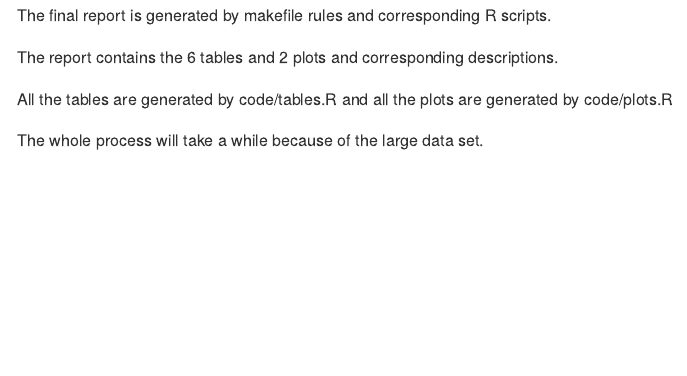
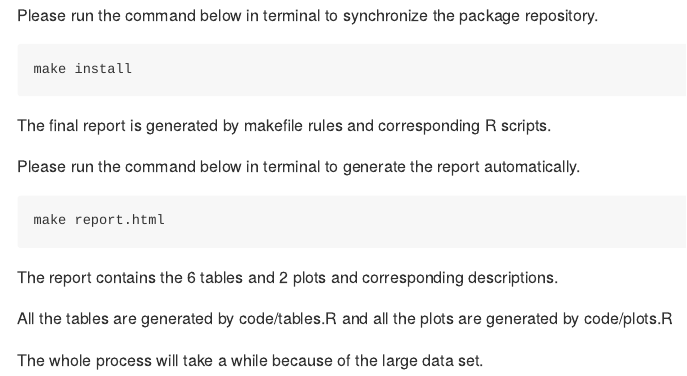
Before and after one commit to cxy-26/Final-project, an R Markdown document (RADEME.Rmd): the page in a window 1100 px wide, from 150 px down. The pictures show the output file RADEME.md that the author committed with the source, drawn offline in the style of GitHub.

Commit message:
Add package environment for this project

````diff
--- a/RADEME.Rmd
+++ b/RADEME.Rmd
@@ -5,7 +5,20 @@ date: "`r Sys.Date()`"
 output: github_document
 ---
 
+Please run the command below in terminal to synchronize the package repository.
+
+```{terminal}
+make install
+```
+
 The final report is generated by makefile rules and corresponding R scripts.
+
+Please run the command below in terminal to generate the report automatically.
+
+```{terminal}
+make report.html
+```
+
 
 The report contains the 6 tables and 2 plots and corresponding descriptions.
 
````
Also changed, not shown: RADEME.md, 2 other files.
